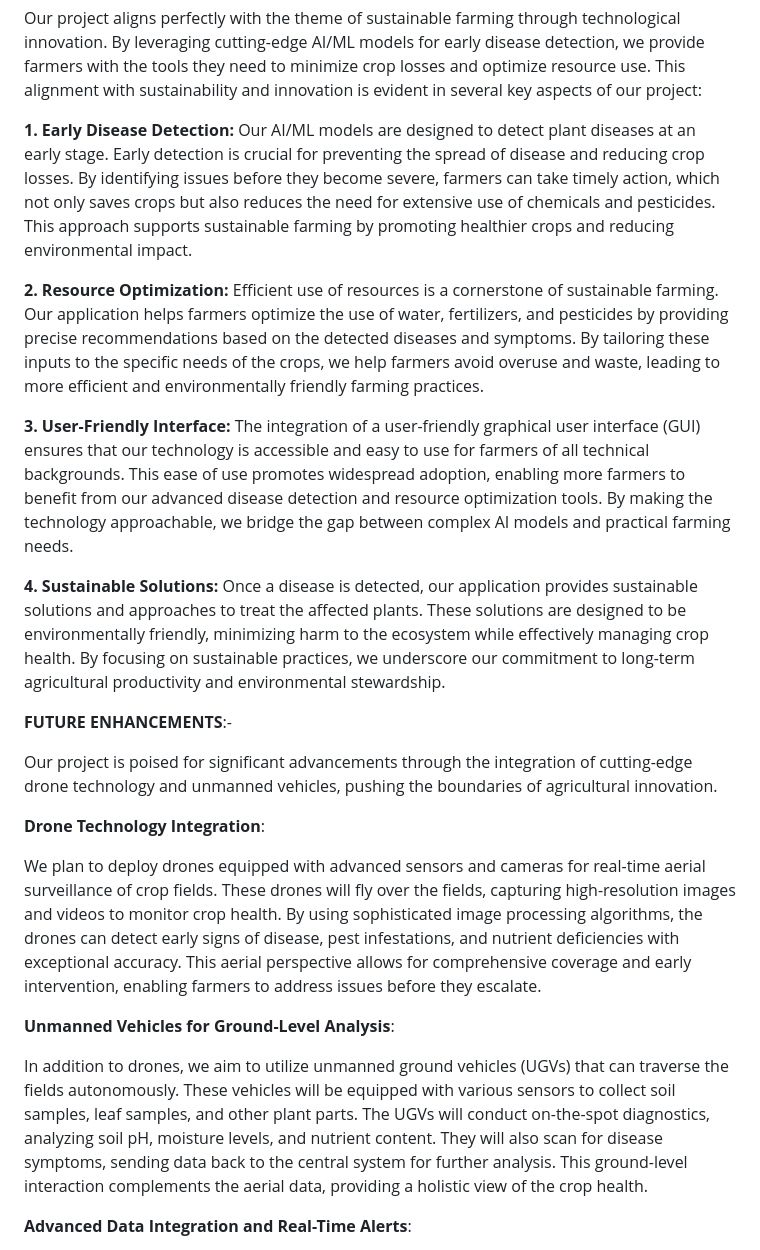
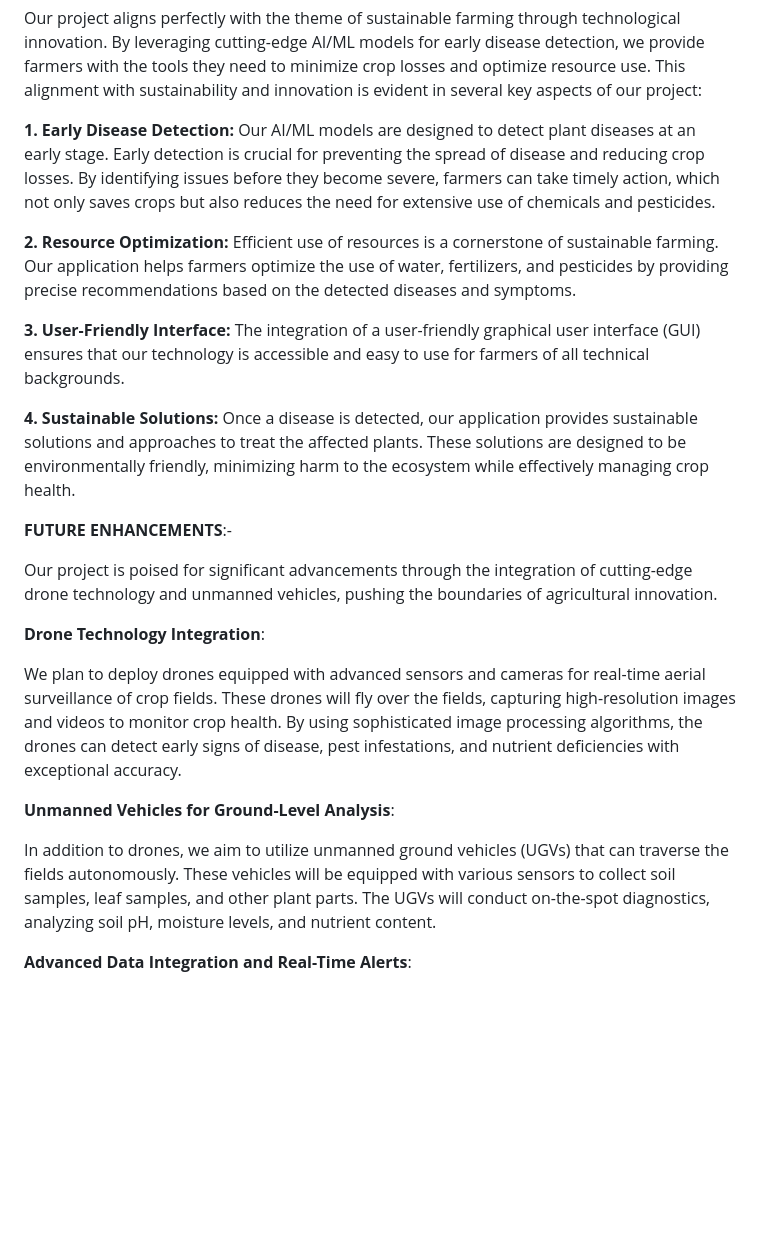
Before and after one commit to Kaustubh-Garg/IEEEVitBhopal_15_DataDynamos, a Markdown page: README.md, the part around one of its changes. Drawn GitHub-style; blank space fills up the shorter version.

```diff
--- a/README.md
+++ b/README.md
@@ -86,16 +86,16 @@ Using the application is simple and user-friendly. Farmers or users start by acc
 Our project aligns perfectly with the theme of sustainable farming through technological innovation. By leveraging cutting-edge AI/ML models for early disease detection, we provide farmers with the tools they need to minimize crop losses and optimize resource use. This alignment with sustainability and innovation is evident in several key aspects of our project:
 
 **1. Early Disease Detection:**
-Our AI/ML models are designed to detect plant diseases at an early stage. Early detection is crucial for preventing the spread of disease and reducing crop losses. By identifying issues before they become severe, farmers can take timely action, which not only saves crops but also reduces the need for extensive use of chemicals and pesticides. This approach supports sustainable farming by promoting healthier crops and reducing environmental impact.
+Our AI/ML models are designed to detect plant diseases at an early stage. Early detection is crucial for preventing the spread of disease and reducing crop losses. By identifying issues before they become severe, farmers can take timely action, which not only saves crops but also reduces the need for extensive use of chemicals and pesticides.
 
 **2. Resource Optimization:**
-Efficient use of resources is a cornerstone of sustainable farming. Our application helps farmers optimize the use of water, fertilizers, and pesticides by providing precise recommendations based on the detected diseases and symptoms. By tailoring these inputs to the specific needs of the crops, we help farmers avoid overuse and waste, leading to more efficient and environmentally friendly farming practices.
+Efficient use of resources is a cornerstone of sustainable farming. Our application helps farmers optimize the use of water, fertilizers, and pesticides by providing precise recommendations based on the detected diseases and symptoms.
 
 **3. User-Friendly Interface:**
-The integration of a user-friendly graphical user interface (GUI) ensures that our technology is accessible and easy to use for farmers of all technical backgrounds. This ease of use promotes widespread adoption, enabling more farmers to benefit from our advanced disease detection and resource optimization tools. By making the technology approachable, we bridge the gap between complex AI models and practical farming needs.
+The integration of a user-friendly graphical user interface (GUI) ensures that our technology is accessible and easy to use for farmers of all technical backgrounds.
 
 **4. Sustainable Solutions:**
-Once a disease is detected, our application provides sustainable solutions and approaches to treat the affected plants. These solutions are designed to be environmentally friendly, minimizing harm to the ecosystem while effectively managing crop health. By focusing on sustainable practices, we underscore our commitment to long-term agricultural productivity and environmental stewardship.
+Once a disease is detected, our application provides sustainable solutions and approaches to treat the affected plants. These solutions are designed to be environmentally friendly, minimizing harm to the ecosystem while effectively managing crop health.
 
 **FUTURE ENHANCEMENTS**:-
 
@@ -103,11 +103,11 @@ Our project is poised for significant advancements through the integration of cu
 
 **Drone Technology Integration**:
 
-We plan to deploy drones equipped with advanced sensors and cameras for real-time aerial surveillance of crop fields. These drones will fly over the fields, capturing high-resolution images and videos to monitor crop health. By using sophisticated image processing algorithms, the drones can detect early signs of disease, pest infestations, and nutrient deficiencies with exceptional accuracy. This aerial perspective allows for comprehensive coverage and early intervention, enabling farmers to address issues before they escalate.
+We plan to deploy drones equipped with advanced sensors and cameras for real-time aerial surveillance of crop fields. These drones will fly over the fields, capturing high-resolution images and videos to monitor crop health. By using sophisticated image processing algorithms, the drones can detect early signs of disease, pest infestations, and nutrient deficiencies with exceptional accuracy.
 
 **Unmanned Vehicles for Ground-Level Analysis**:
 
-In addition to drones, we aim to utilize unmanned ground vehicles (UGVs) that can traverse the fields autonomously. These vehicles will be equipped with various sensors to collect soil samples, leaf samples, and other plant parts. The UGVs will conduct on-the-spot diagnostics, analyzing soil pH, moisture levels, and nutrient content. They will also scan for disease symptoms, sending data back to the central system for further analysis. This ground-level interaction complements the aerial data, providing a holistic view of the crop health.
+In addition to drones, we aim to utilize unmanned ground vehicles (UGVs) that can traverse the fields autonomously. These vehicles will be equipped with various sensors to collect soil samples, leaf samples, and other plant parts. The UGVs will conduct on-the-spot diagnostics, analyzing soil pH, moisture levels, and nutrient content.
 
 **Advanced Data Integration and Real-Time Alerts**:
 
```
Also changed, not shown: other parts of README.md (+2 -2 lines).
